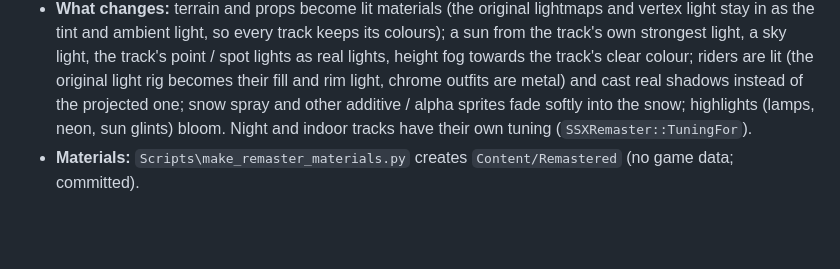
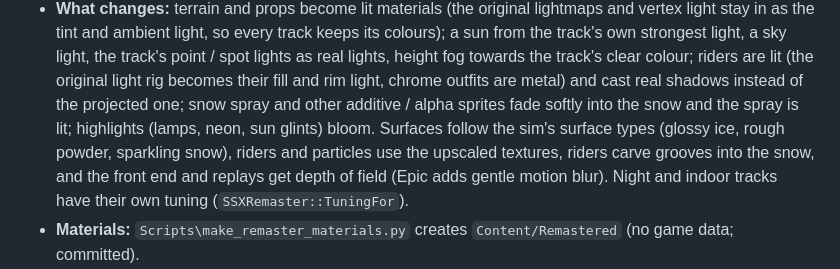
Before and after one commit to Joelrau/SSXTrickyRebuild, a Markdown page: README.md, the part around the change. GitHub-like rendering; blank space fills up the shorter version.

Commit message:
README: Remastered surface, trail and camera effects
Co-Authored-By: Claude Opus 5.5 <noreply@anthropic.com>

```diff
--- a/README.md
+++ b/README.md
@@ -178,8 +178,10 @@ in the Classic look, which stays the default and renders exactly as before.
   tint and ambient light, so every track keeps its colours); a sun from the track's own strongest light, a sky light,
   the track's point / spot lights as real lights, height fog towards the track's clear colour; riders are lit (the
   original light rig becomes their fill and rim light, chrome outfits are metal) and cast real shadows instead of the
-  projected one; snow spray and other additive / alpha sprites fade softly into the snow; highlights (lamps, neon,
-  sun glints) bloom. Night and indoor tracks have
+  projected one; snow spray and other additive / alpha sprites fade softly into the snow and the spray is lit;
+  highlights (lamps, neon, sun glints) bloom. Surfaces follow the sim's surface types (glossy ice, rough powder,
+  sparkling snow), riders and particles use the upscaled textures, riders carve grooves into the snow, and the front
+  end and replays get depth of field (Epic adds gentle motion blur). Night and indoor tracks have
   their own tuning (`SSXRemaster::TuningFor`).
 - **Materials:** `Scripts\make_remaster_materials.py` creates `Content/Remastered` (no game data; committed).
 - **Checking it without running the game:** `Scripts\capture_look.py <Map> <out dir>` renders the map offscreen in
```
